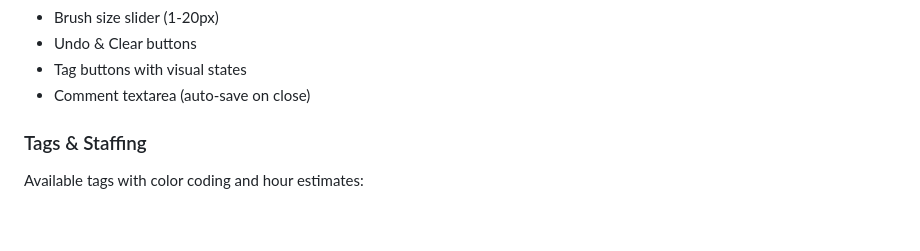
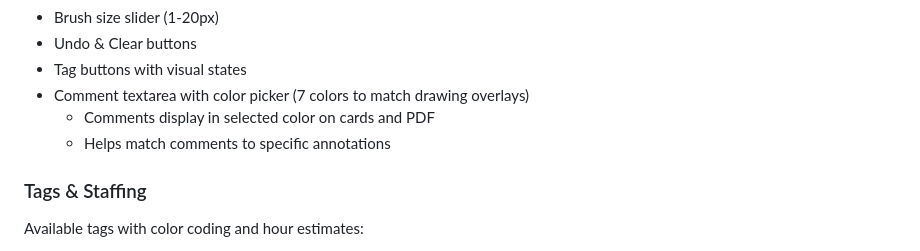
Before and after one commit to driosMotion/VideoMarkUp, a Markdown page: CONTEXT.md, the part around the change. Drawn GitHub-style; blank space fills up the shorter version.

Commit message:
Update CONTEXT.md with comment color feature

```diff
--- a/CONTEXT.md
+++ b/CONTEXT.md
@@ -96,7 +96,9 @@ VideoMarkup/
 - Brush size slider (1-20px)
 - Undo & Clear buttons
 - Tag buttons with visual states
-- Comment textarea (auto-save on close)
+- Comment textarea with color picker (7 colors to match drawing overlays)
+  - Comments display in selected color on cards and PDF
+  - Helps match comments to specific annotations
 
 ### Tags & Staffing
 Available tags with color coding and hour estimates:
```
